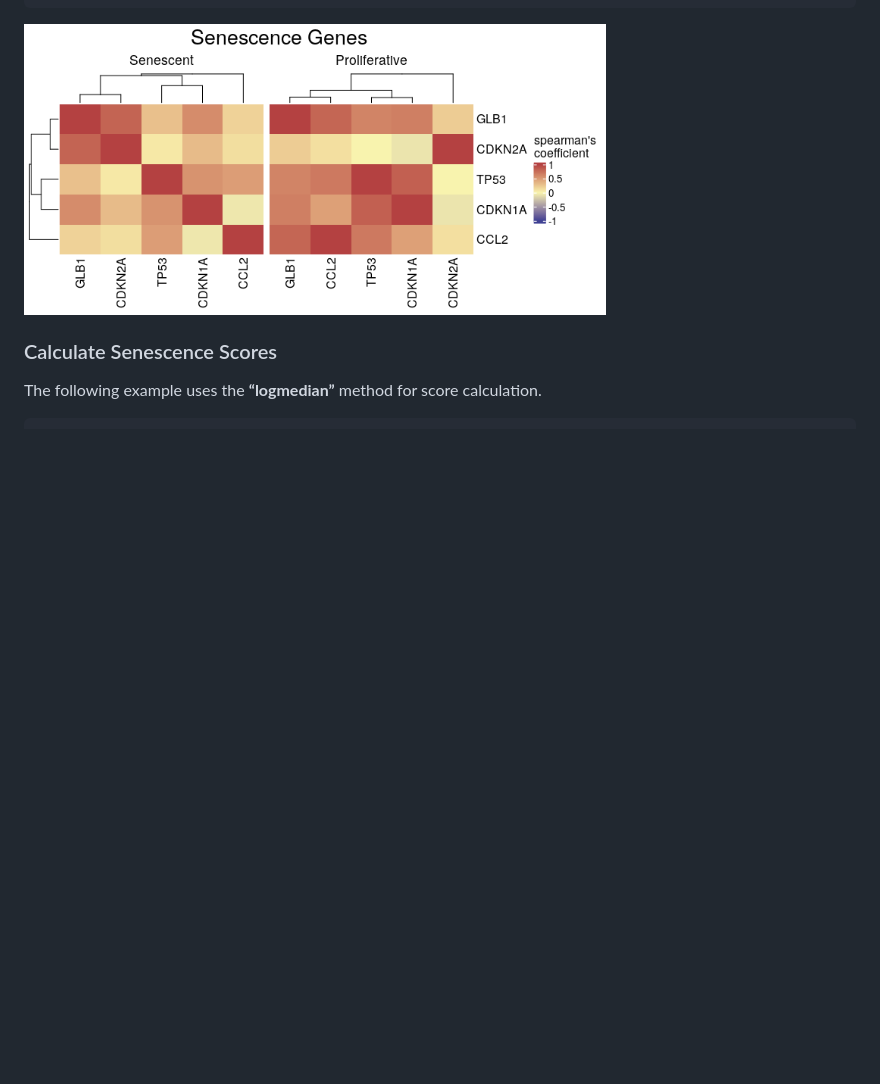
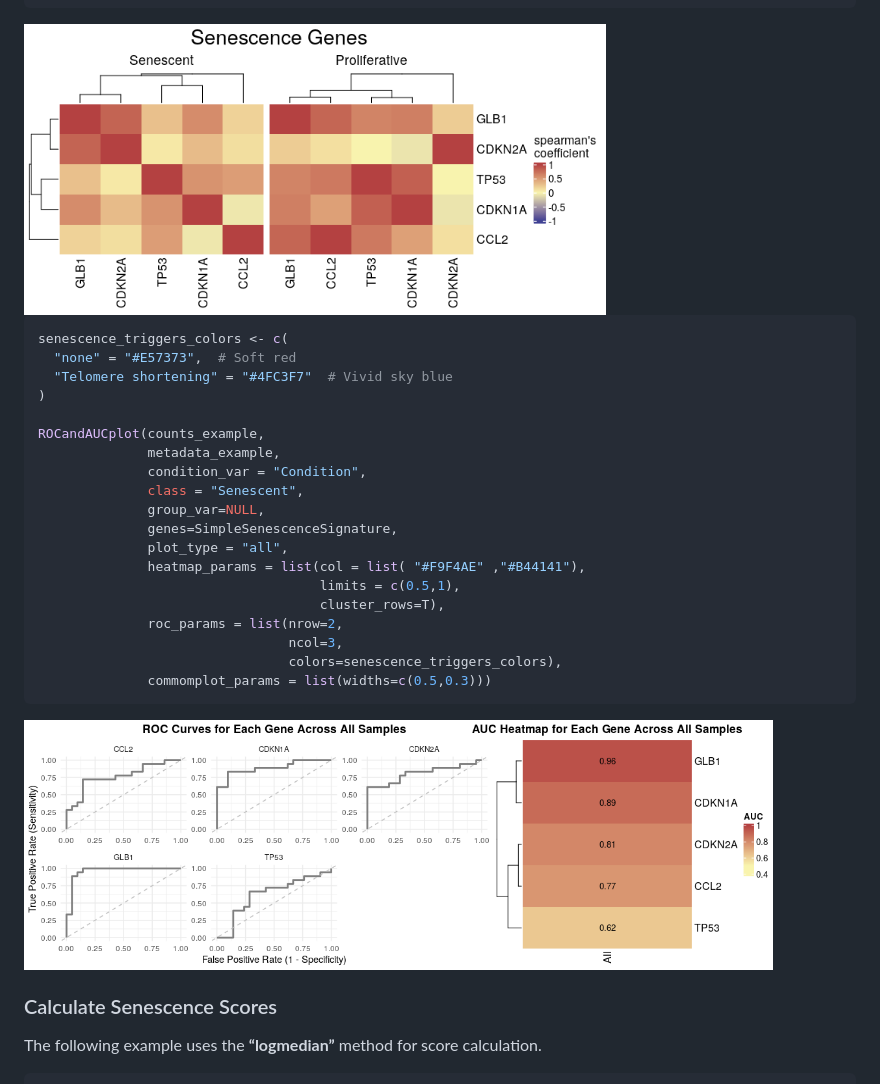
Before and after one commit to DiseaseTranscriptomicsLab/markeR, a Markdown page: README.md, the part around the change. Rendered like a GitHub page; pictures changed too: man/figures/README-rocAUCexample-1.png (added); blank space fills up the shorter version.

Commit message:
create new function ROCandAUCplot to plot roc curves and heatmaps of AUC

````diff
--- a/README.md
+++ b/README.md
@@ -197,6 +197,30 @@ CorrelationHeatmap(data=counts_example,
 
 <img src="man/figures/README-example_heatmap-1.png" width="70%" />
 
+``` r
+senescence_triggers_colors <- c(
+  "none" = "#E57373",  # Soft red
+  "Telomere shortening" = "#4FC3F7"  # Vivid sky blue
+)
+
+ROCandAUCplot(counts_example,
+              metadata_example,
+              condition_var = "Condition",
+              class = "Senescent",
+              group_var=NULL,
+              genes=SimpleSenescenceSignature,
+              plot_type = "all",
+              heatmap_params = list(col = list( "#F9F4AE" ,"#B44141"),
+                                    limits = c(0.5,1),
+                                    cluster_rows=T),
+              roc_params = list(nrow=2,
+                                ncol=3,
+                                colors=senescence_triggers_colors),
+              commomplot_params = list(widths=c(0.5,0.3)))
+```
+
+<img src="man/figures/README-rocAUCexample-1.png" width="90%" />
+
 ### Calculate Senescence Scores
 
 The following example uses the **“logmedian”** method for score
````
Also changed, not shown: 6 other files.
